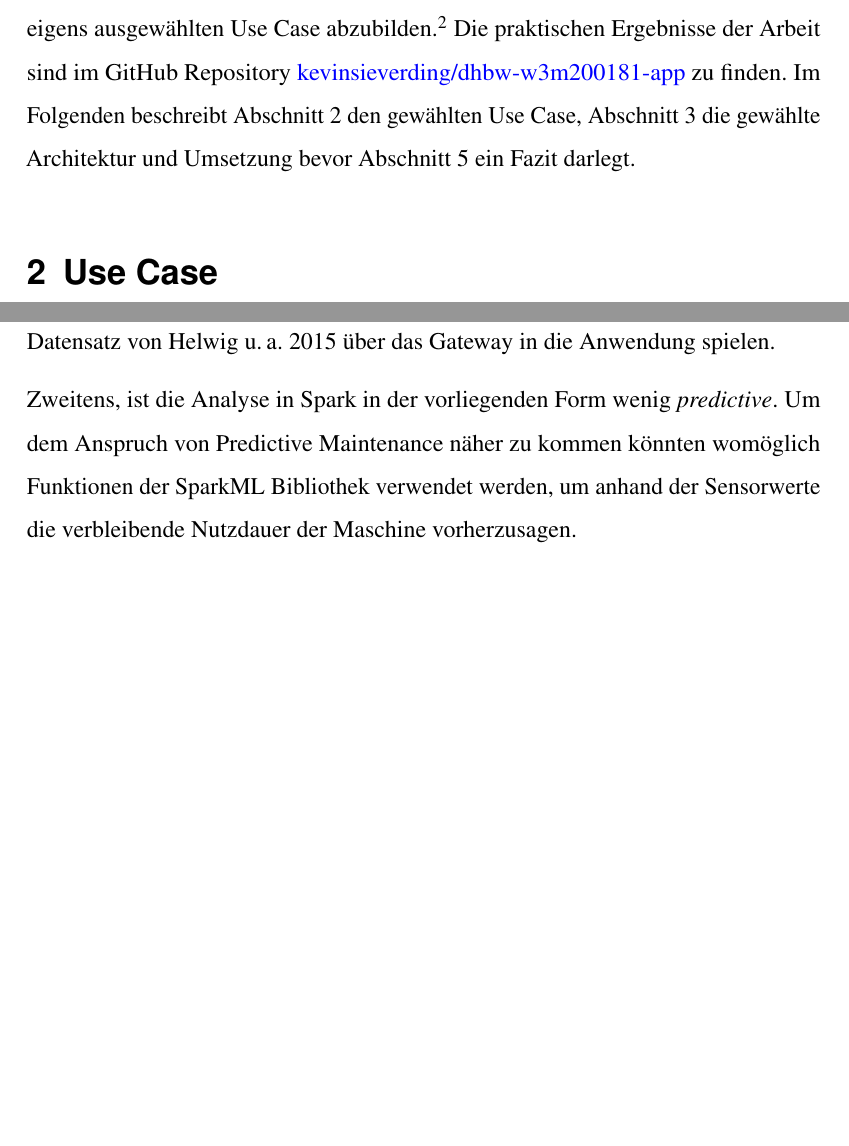
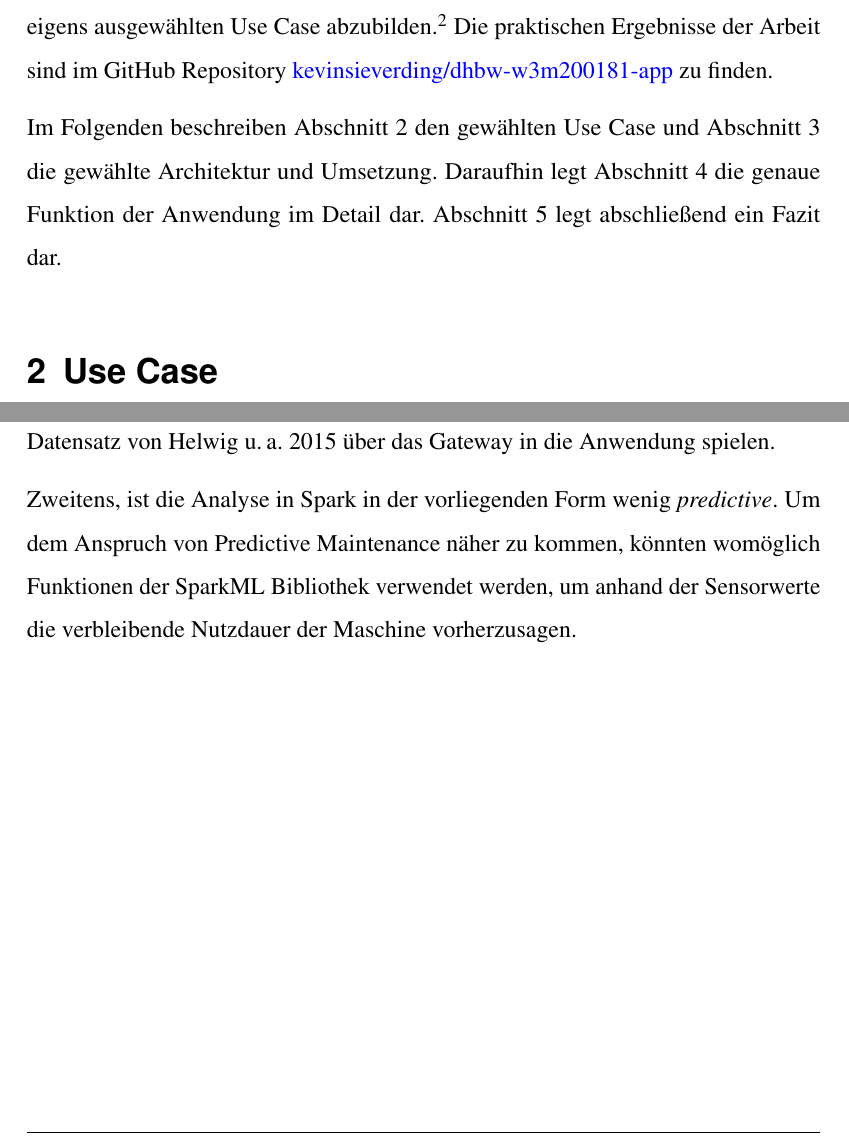
Before and after one commit to kevinsieverding/dhbw-w3m200181-laborbericht, a LaTeX document (index.tex, which reads content/content.tex): two parts of pages 4 and 10 of 11, joined at a grey line, cut so that both start at the same text, the shorter picture padded with empty space. Compiled offline with pdfLaTeX.

Commit message:
rewrite introduction

```diff
--- a/content/content.tex
+++ b/content/content.tex
@@ -5,7 +5,10 @@
 Dieser Bericht beschreibt eine Laborarbeit, welche im Rahmen der Vorlesung \enquote{W3M20018.1 Data Science \& Big Data} durchgeführt wurde.\footnote{\href{https://farberg.de/talks/big-data/?01\%20-\%20Introduction.md\#/2}{https://farberg.de/talks/big-data/?01 - Introduction.md\#/2}}
 Gegenstand der Laborarbeit ist die Abwandlung eines vorgegebenen Big Data Setups, um damit einen eigens ausgewählten Use Case abzubilden.\footnote{\href{https://farberg.de/talks/big-data/?06\%20-\%20Use\%20Case.md\#/}{https://farberg.de/talks/big-data/?06 - Use Case.md\#/}}
 Die praktischen Ergebnisse der Arbeit sind im GitHub Repository \href{https://github.com/kevinsieverding/dhbw-w3m200181-app}{kevinsieverding/dhbw-w3m200181-app} zu finden.
-Im Folgenden beschreibt Abschnitt \ref{sec:use-case} den gewählten Use Case, Abschnitt \ref{sec:architektur} die gewählte Architektur und Umsetzung bevor Abschnitt \ref{sec:fazit} ein Fazit darlegt.
+
+Im Folgenden beschreiben Abschnitt \ref{sec:use-case} den gewählten Use Case und Abschnitt \ref{sec:architektur} die gewählte Architektur und Umsetzung.
+Daraufhin legt Abschnitt \ref{sec:funktion} die genaue Funktion der Anwendung im Detail dar.
+Abschnitt \ref{sec:fazit} legt abschließend ein Fazit dar.
 
 \section{Use Case}\label{sec:use-case}
 
@@ -136,4 +139,4 @@ Erstens, könnte die Simulator App durch ein MQTT Gateway ersetzt werden, wodurc
 Zur Veranschaulichung der Funktionalität, könnten schlanke MQTT Clients entwickelt werden, die anstatt Werte zu generieren, Werte aus dem Datensatz von \cite{helwig_condition_2015} über das Gateway in die Anwendung spielen.
 
 Zweitens, ist die Analyse in Spark in der vorliegenden Form wenig \textit{predictive}.
-Um dem Anspruch von Predictive Maintenance näher zu kommen könnten womöglich Funktionen der SparkML Bibliothek verwendet werden, um anhand der Sensorwerte die verbleibende Nutzdauer der Maschine vorherzusagen.
+Um dem Anspruch von Predictive Maintenance näher zu kommen, könnten womöglich Funktionen der SparkML Bibliothek verwendet werden, um anhand der Sensorwerte die verbleibende Nutzdauer der Maschine vorherzusagen.
```
